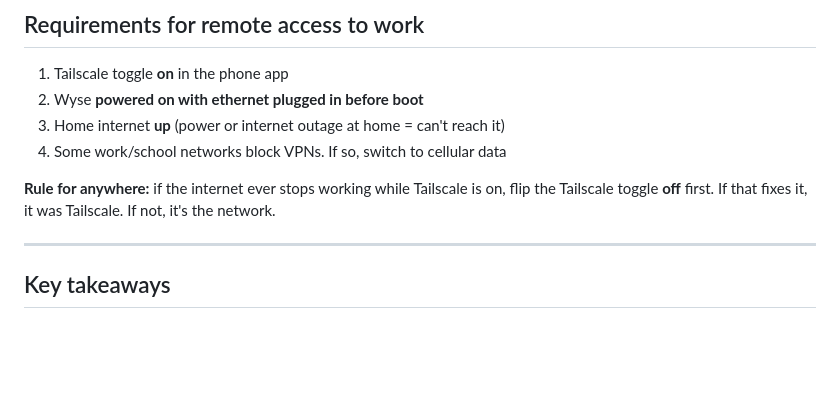
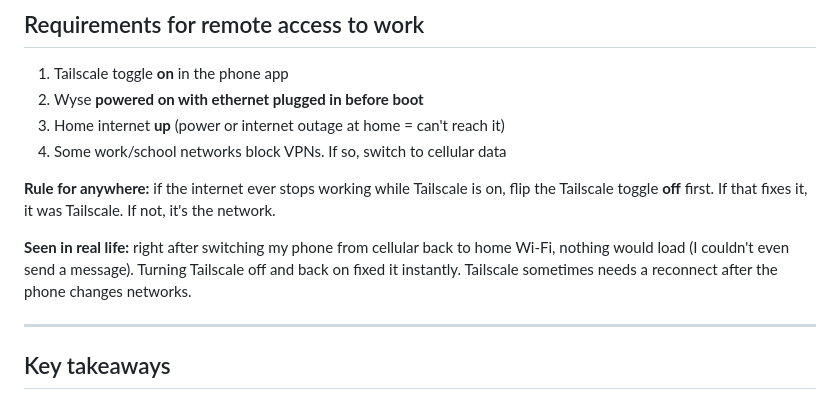
Before and after one commit to alonzogreen0304/Homelab, a Markdown page: remote-access-log.md, the part around the change. Rendered like a GitHub page; blank space fills up the shorter version.

Commit message:
Log: note Tailscale reconnect fix after switching networks
Co-Authored-By: Claude Opus 5.5 <noreply@anthropic.com>
Claude-Session: https://claude.ai/code/session_01J8ntNCbEGKPJnhWt1jA3U3

```diff
--- a/remote-access-log.md
+++ b/remote-access-log.md
@@ -94,6 +94,8 @@ Opened `http://<wyse-tailscale-ip>/admin` in Safari and the Pi-hole login page l
 
 **Rule for anywhere:** if the internet ever stops working while Tailscale is on, flip the Tailscale toggle **off** first. If that fixes it, it was Tailscale. If not, it's the network.
 
+**Seen in real life:** right after switching my phone from cellular back to home Wi-Fi, nothing would load (I couldn't even send a message). Turning Tailscale off and back on fixed it instantly. Tailscale sometimes needs a reconnect after the phone changes networks.
+
 ---
 
 ## Key takeaways
```
